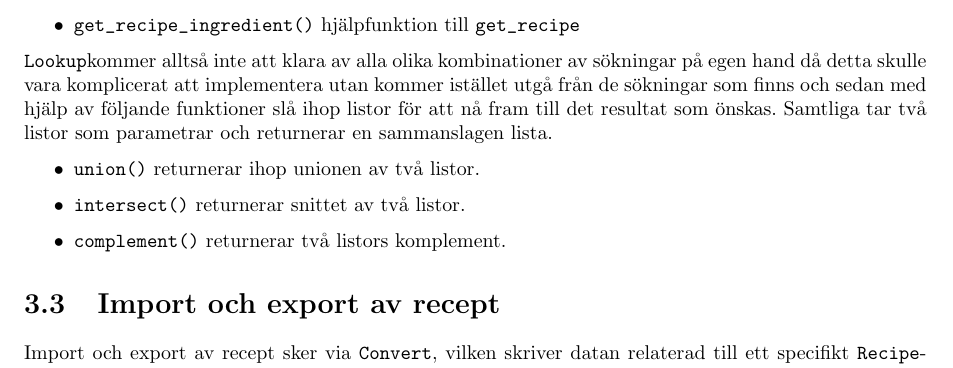
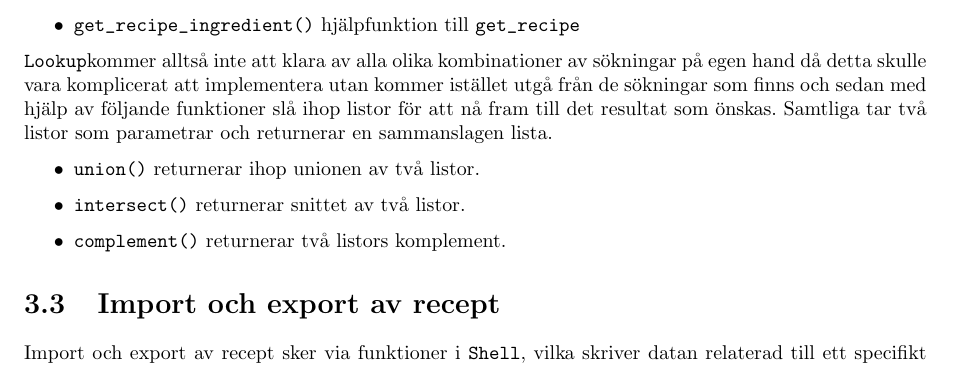
Before and after one commit to oscpe262/TDDI02, a LaTeX document (designspec/designspec.tex, which reads designspec/tex/export.tex): part of page 9 of 13, cut so that both start at the same text. Compiled offline with pdfLaTeX.

Commit message:
justerad exp/imp

```diff
--- a/designspec/tex/export.tex
+++ b/designspec/tex/export.tex
@@ -1,5 +1,5 @@
 \section{Import och export av recept}
-Import och export av recept sker via \verb=Convert=, vilken skriver datan relaterad till ett specifikt \Recipe-objekt till antingen en xml-fil eller en txt-fil (export), eller parsar en xml-fil och konverterar denna till ett \Recipe-objekt. Formatet för txt- respektive xml-filerna visas nedan:
+Import och export av recept sker via funktioner i \Shell, vilka skriver datan relaterad till ett specifikt \Recipe-objekt till antingen en xml-fil eller en txt-fil (export), eller parsar en xml-fil och konverterar denna till ett \Recipe-objekt. Formatet för txt- respektive xml-filerna visas nedan:
 
 \begin{framed}
 \verbatiminput{../.temp/recipe.xml}
```
Also changed, not shown: designspec/designspec.pdf.
